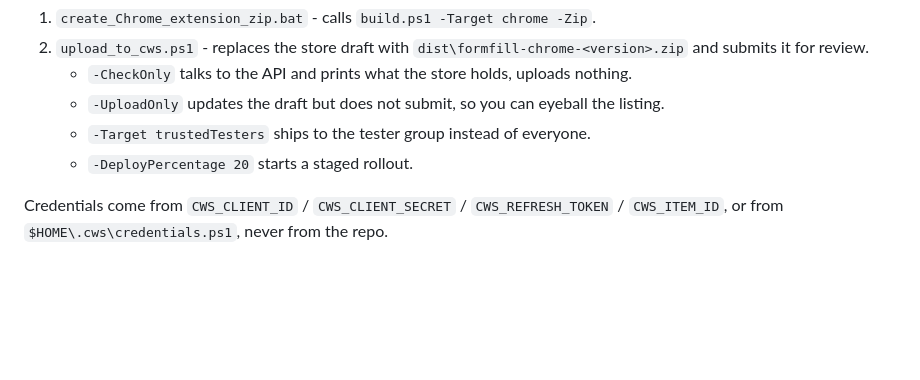
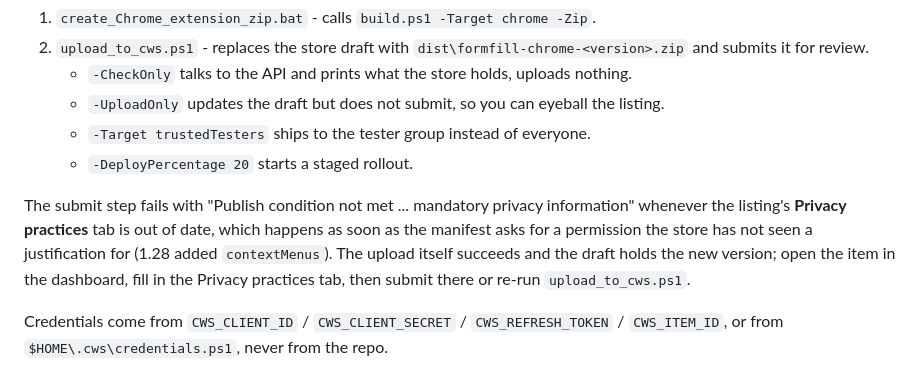
Before and after one commit to GeorgesPaul/formfill, a Markdown page: build/readme.md, the part around the change. GitHub-like rendering; blank space fills up the shorter version.

Commit message:
Note the Chrome Web Store privacy-practices gate in the release notes

```diff
--- a/build/readme.md
+++ b/build/readme.md
@@ -64,6 +64,13 @@ Shipping to Chrome on its own? Run `bump_version.ps1` first.
    - `-Target trustedTesters` ships to the tester group instead of everyone.
    - `-DeployPercentage 20` starts a staged rollout.
 
+The submit step fails with "Publish condition not met ... mandatory privacy information"
+whenever the listing's **Privacy practices** tab is out of date, which happens as soon as the
+manifest asks for a permission the store has not seen a justification for (1.28 added
+`contextMenus`). The upload itself succeeds and the draft holds the new version; open the
+item in the dashboard, fill in the Privacy practices tab, then submit there or re-run
+`upload_to_cws.ps1`.
+
 Credentials come from `CWS_CLIENT_ID` / `CWS_CLIENT_SECRET` / `CWS_REFRESH_TOKEN` /
 `CWS_ITEM_ID`, or from `$HOME\.cws\credentials.ps1`, never from the repo.
 
```
